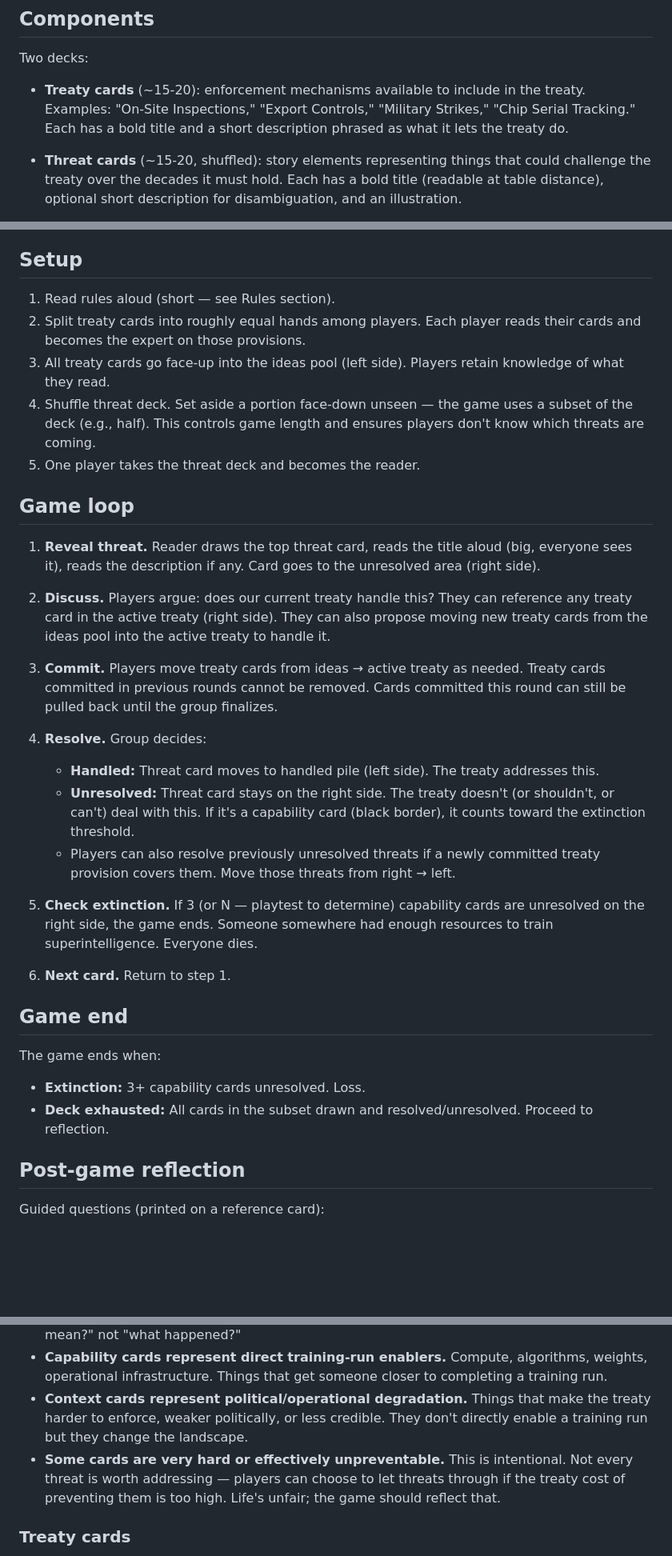
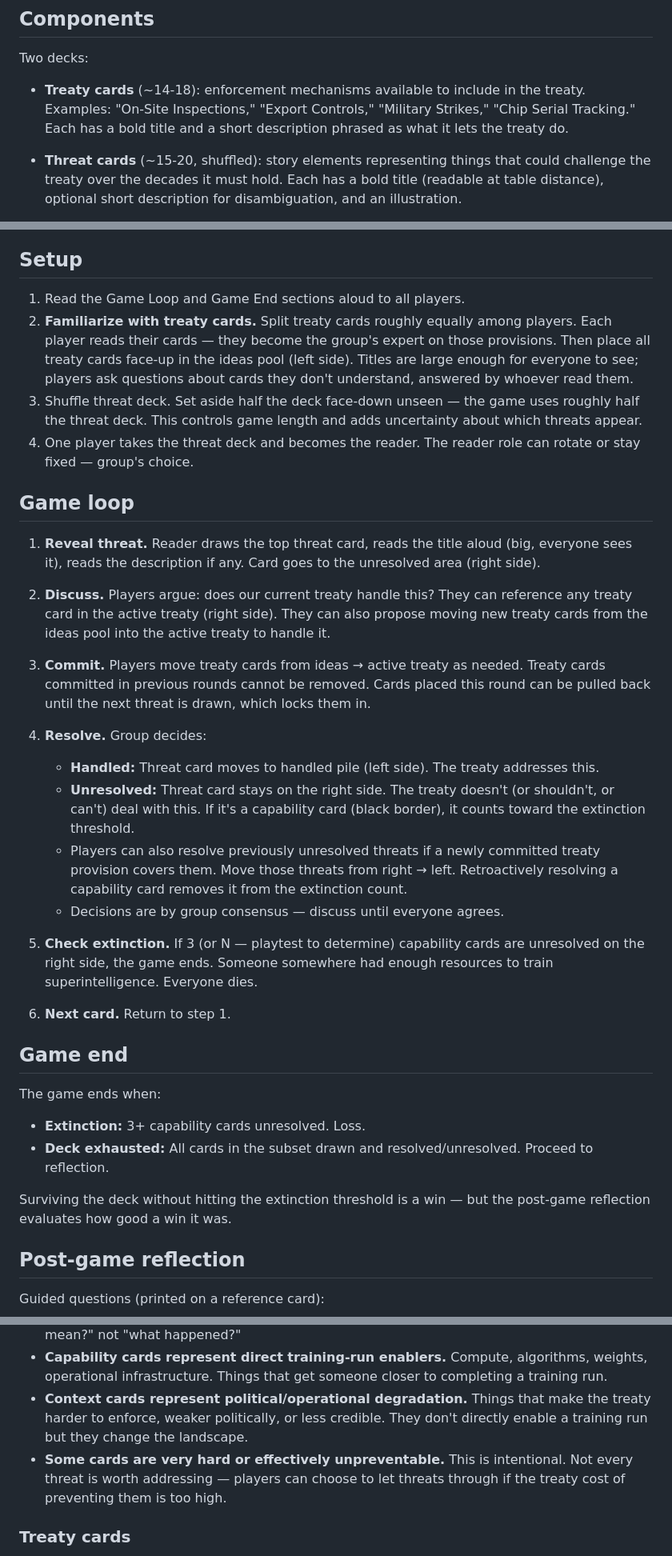
Before and after one commit to JoernStoehler/treaty-card-game, a Markdown page: design-v2.md, 3 parts joined by grey strips. Shown at 80% size. GitHub-like rendering; blank space fills up the shorter version.

Commit message:
Fix clarity issues in design-v2.md found by review agents
- Reference actual section names instead of nonexistent "Rules section"
- Merge setup steps 2-3 into clear familiarization phase
- Define lock-in moment (next threat drawn locks committed cards)
- Add explicit win condition (survive deck = win, reflection evaluates quality)
- Fix treaty card count contradiction (now ~14-18, target 15)
- State default deck subset (half) instead of hedging
- Add consensus resolution mechanic
- Clarify retroactive resolution reduces extinction count
- Add reader role rotation note
- Remove conversation-tone language

https://claude.ai/code/session_01LXpvrqunYVTsS3TBtxkhBp

```diff
--- a/design-v2.md
+++ b/design-v2.md
@@ -15,7 +15,7 @@ Players should come away understanding:
 
 Two decks:
 
-- **Treaty cards** (~15-20): enforcement mechanisms available to include in the treaty. Examples: "On-Site Inspections," "Export Controls," "Military Strikes," "Chip Serial Tracking." Each has a bold title and a short description phrased as what it lets the treaty do.
+- **Treaty cards** (~14-18): enforcement mechanisms available to include in the treaty. Examples: "On-Site Inspections," "Export Controls," "Military Strikes," "Chip Serial Tracking." Each has a bold title and a short description phrased as what it lets the treaty do.
 
 - **Threat cards** (~15-20, shuffled): story elements representing things that could challenge the treaty over the decades it must hold. Each has a bold title (readable at table distance), optional short description for disambiguation, and an illustration.
   - **Capability cards** (subset, ~6-8): threats that directly advance someone's ability to train superintelligence. Visually marked with a black border and corner icon. Examples: "GPU Theft," "Algorithmic Breakthrough," "Stolen Model Weights."
@@ -34,11 +34,10 @@ Right side = "what's currently true." Left side = "what's settled / not yet need
 
 ## Setup
 
-1. Read rules aloud (short — see Rules section).
-2. Split treaty cards into roughly equal hands among players. Each player reads their cards and becomes the expert on those provisions.
-3. All treaty cards go face-up into the ideas pool (left side). Players retain knowledge of what they read.
-4. Shuffle threat deck. Set aside a portion face-down unseen — the game uses a subset of the deck (e.g., half). This controls game length and ensures players don't know which threats are coming.
-5. One player takes the threat deck and becomes the reader.
+1. Read the Game Loop and Game End sections aloud to all players.
+2. **Familiarize with treaty cards.** Split treaty cards roughly equally among players. Each player reads their cards — they become the group's expert on those provisions. Then place all treaty cards face-up in the ideas pool (left side). Titles are large enough for everyone to see; players ask questions about cards they don't understand, answered by whoever read them.
+3. Shuffle threat deck. Set aside half the deck face-down unseen — the game uses roughly half the threat deck. This controls game length and adds uncertainty about which threats appear.
+4. One player takes the threat deck and becomes the reader. The reader role can rotate or stay fixed — group's choice.
 
 ## Game loop
 
@@ -46,12 +45,13 @@ Right side = "what's currently true." Left side = "what's settled / not yet need
 
 2. **Discuss.** Players argue: does our current treaty handle this? They can reference any treaty card in the active treaty (right side). They can also propose moving new treaty cards from the ideas pool into the active treaty to handle it.
 
-3. **Commit.** Players move treaty cards from ideas → active treaty as needed. Treaty cards committed in previous rounds cannot be removed. Cards committed this round can still be pulled back until the group finalizes.
+3. **Commit.** Players move treaty cards from ideas → active treaty as needed. Treaty cards committed in previous rounds cannot be removed. Cards placed this round can be pulled back until the next threat is drawn, which locks them in.
 
 4. **Resolve.** Group decides:
    - **Handled:** Threat card moves to handled pile (left side). The treaty addresses this.
    - **Unresolved:** Threat card stays on the right side. The treaty doesn't (or shouldn't, or can't) deal with this. If it's a capability card (black border), it counts toward the extinction threshold.
-   - Players can also resolve previously unresolved threats if a newly committed treaty provision covers them. Move those threats from right → left.
+   - Players can also resolve previously unresolved threats if a newly committed treaty provision covers them. Move those threats from right → left. Retroactively resolving a capability card removes it from the extinction count.
+   - Decisions are by group consensus — discuss until everyone agrees.
 
 5. **Check extinction.** If 3 (or N — playtest to determine) capability cards are unresolved on the right side, the game ends. Someone somewhere had enough resources to train superintelligence. Everyone dies.
 
@@ -62,6 +62,8 @@ Right side = "what's currently true." Left side = "what's settled / not yet need
 The game ends when:
 - **Extinction:** 3+ capability cards unresolved. Loss.
 - **Deck exhausted:** All cards in the subset drawn and resolved/unresolved. Proceed to reflection.
+
+Surviving the deck without hitting the extinction threshold is a win — but the post-game reflection evaluates how good a win it was.
 
 ## Post-game reflection
 
@@ -121,7 +123,7 @@ The game is a **stress test of hypotheticals**, not a timeline. Cards represent
 - **Descriptions disambiguate, not narrate.** One sentence max. It answers "what does this mean?" not "what happened?"
 - **Capability cards represent direct training-run enablers.** Compute, algorithms, weights, operational infrastructure. Things that get someone closer to completing a training run.
 - **Context cards represent political/operational degradation.** Things that make the treaty harder to enforce, weaker politically, or less credible. They don't directly enable a training run but they change the landscape.
-- **Some cards are very hard or effectively unpreventable.** This is intentional. Not every threat is worth addressing — players can choose to let threats through if the treaty cost of preventing them is too high. Life's unfair; the game should reflect that.
+- **Some cards are very hard or effectively unpreventable.** This is intentional. Not every threat is worth addressing — players can choose to let threats through if the treaty cost of preventing them is too high.
 
 ### Treaty cards
 - **Descriptions say what you CAN DO, not what the mechanism IS.** "Track every AI chip from fabrication to deployment by serial number" not "End-to-end chip supply chain tracking system."
```
Also changed, not shown: other parts of design-v2.md (+1 -1 lines).
